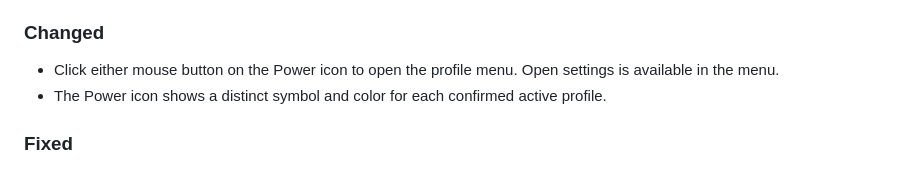
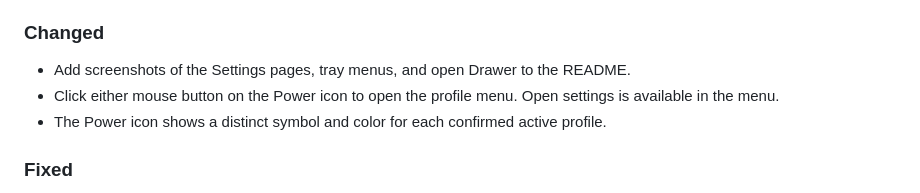
Before and after one commit to longweekendlabs/linux-power-toys, a Markdown page: CHANGELOG.md, the part around the change. GitHub-like rendering.

```diff
--- a/CHANGELOG.md
+++ b/CHANGELOG.md
@@ -14,6 +14,7 @@
 
 ### Changed
 
+- Add screenshots of the Settings pages, tray menus, and open Drawer to the README.
 - Click either mouse button on the Power icon to open the profile menu. Open settings is available in the menu.
 - The Power icon shows a distinct symbol and color for each confirmed active profile.
 
```
Also changed, not shown: README.md (+10 -0 lines), docs/screenshots/awake-menu.png (added), docs/screenshots/power-menu.png (added), docs/screenshots/settings.png (added), docs/screenshots/touchpad-edges.png (added), docs/screenshots/tray-drawer.png (added).
